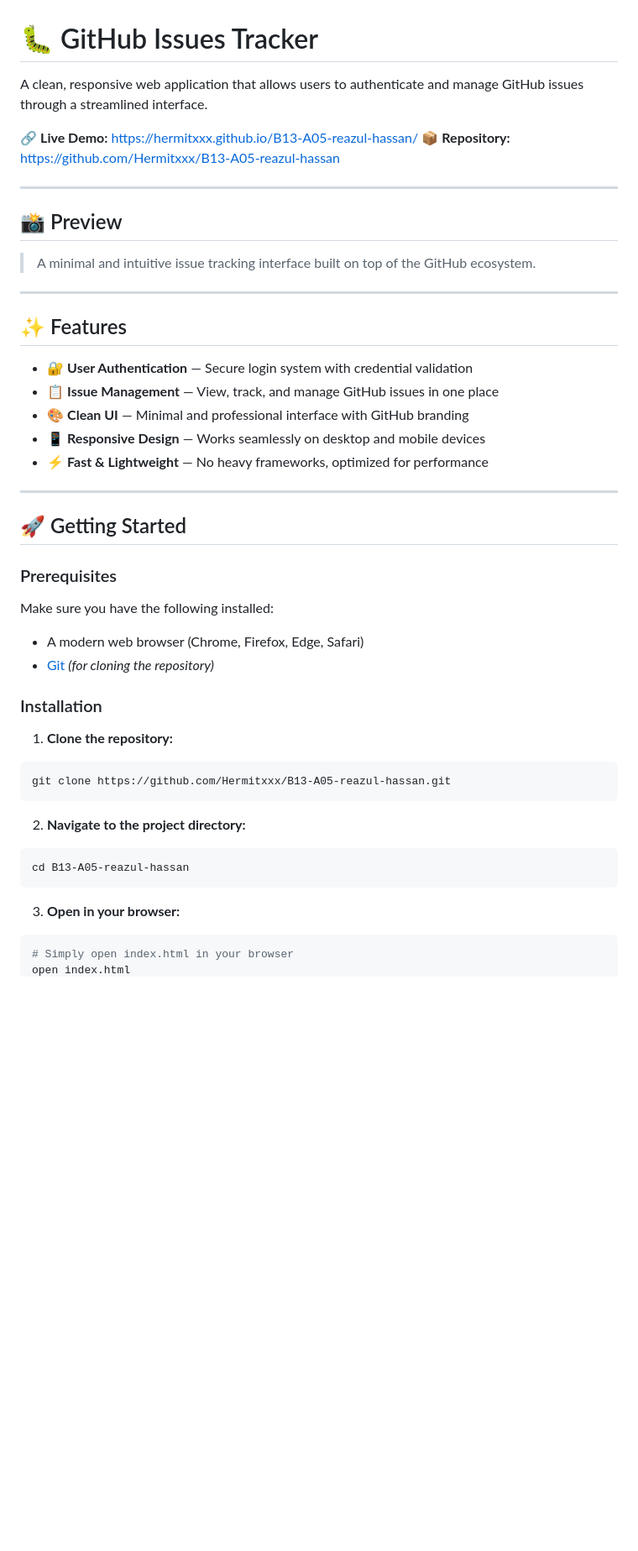
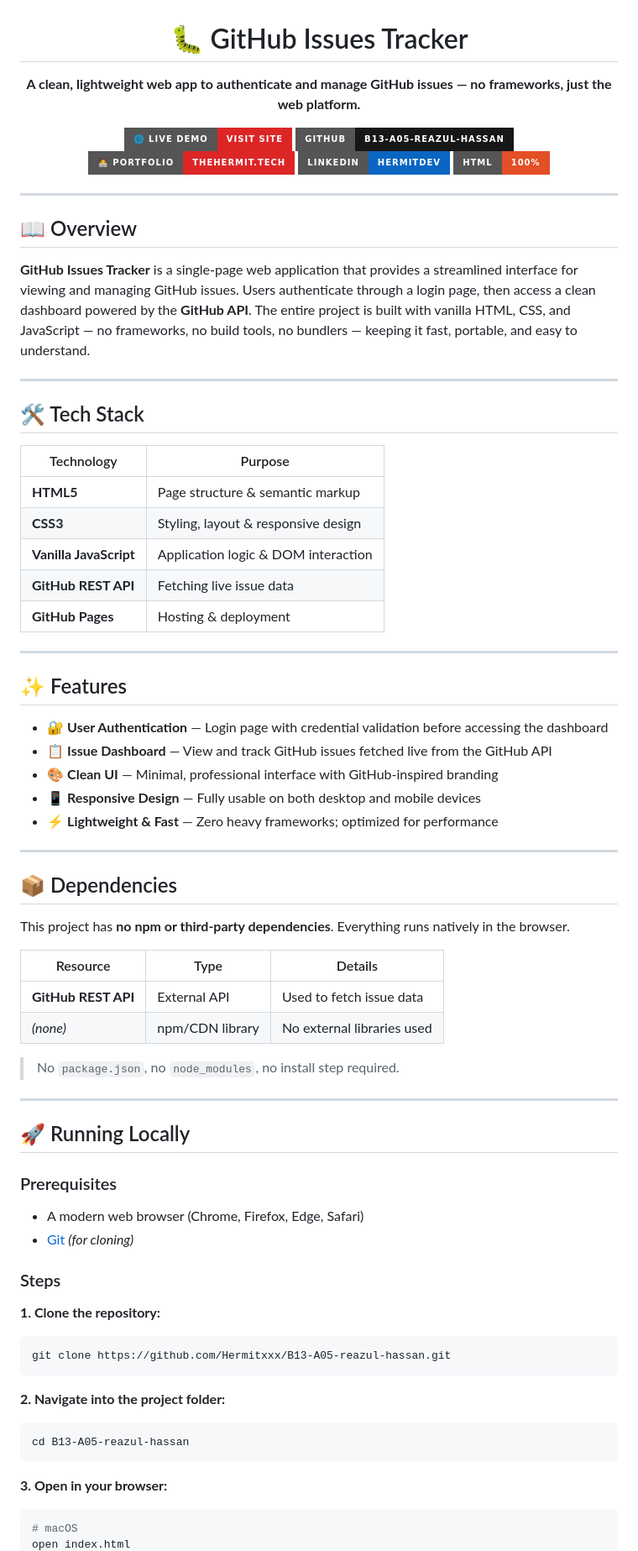
Before and after one commit to Hermitxxx/B13-A05-reazul-hassan, a Markdown page: README.md, the part around one of its changes. Shown at 84% size. Rendered like a GitHub page; badges without logos; blank space fills up the shorter version.

````diff
--- a/README.md
+++ b/README.md
@@ -1,53 +3,81 @@
 # 🐛 GitHub Issues Tracker
 
-A clean, responsive web application that allows users to authenticate and manage GitHub issues through a streamlined interface.
+**A clean, lightweight web app to authenticate and manage GitHub issues — no frameworks, just the web platform.**
 
-🔗 **Live Demo:** [https://hermitxxx.github.io/B13-A05-reazul-hassan/](https://hermitxxx.github.io/B13-A05-reazul-hassan/)
-📦 **Repository:** [https://github.com/Hermitxxx/B13-A05-reazul-hassan](https://github.com/Hermitxxx/B13-A05-reazul-hassan)
+[![Live Demo](https://img.shields.io/badge/🌐_Live_Demo-Visit_Site-dc2626?style=for-the-badge)](https://hermitxxx.github.io/B13-A05-reazul-hassan/)
+[![GitHub Repo](https://img.shields.io/badge/GitHub-B13--A05--reazul--hassan-181717?style=for-the-badge&logo=github)](https://github.com/Hermitxxx/B13-A05-reazul-hassan)
+[![Portfolio](https://img.shields.io/badge/🧑‍💻_Portfolio-thehermit.tech-dc2626?style=for-the-badge)](https://thehermit.tech)
+[![LinkedIn](https://img.shields.io/badge/LinkedIn-hermitdev-0A66C2?style=for-the-badge&logo=linkedin&logoColor=white)](https://www.linkedin.com/in/hermitdev/)
+[![HTML](https://img.shields.io/badge/HTML-100%25-E34F26?style=for-the-badge&logo=html5&logoColor=white)](https://github.com/Hermitxxx/B13-A05-reazul-hassan)
+
+</div>
 
 ---
 
-## 📸 Preview
+## 📖 Overview
 
-> A minimal and intuitive issue tracking interface built on top of the GitHub ecosystem.
+**GitHub Issues Tracker** is a single-page web application that provides a streamlined interface for viewing and managing GitHub issues. Users authenticate through a login page, then access a clean dashboard powered by the **GitHub API**. The entire project is built with vanilla HTML, CSS, and JavaScript — no frameworks, no build tools, no bundlers — keeping it fast, portable, and easy to understand.
+
+---
+
+## 🛠️ Tech Stack
+
+| Technology | Purpose |
+|---|---|
+| **HTML5** | Page structure & semantic markup |
+| **CSS3** | Styling, layout & responsive design |
+| **Vanilla JavaScript** | Application logic & DOM interaction |
+| **GitHub REST API** | Fetching live issue data |
+| **GitHub Pages** | Hosting & deployment |
 
 ---
 
 ## ✨ Features
 
-- 🔐 **User Authentication** — Secure login system with credential validation
-- 📋 **Issue Management** — View, track, and manage GitHub issues in one place
-- 🎨 **Clean UI** — Minimal and professional interface with GitHub branding
-- 📱 **Responsive Design** — Works seamlessly on desktop and mobile devices
-- ⚡ **Fast & Lightweight** — No heavy frameworks, optimized for performance
+- 🔐 **User Authentication** — Login page with credential validation before accessing the dashboard
+- 📋 **Issue Dashboard** — View and track GitHub issues fetched live from the GitHub API
+- 🎨 **Clean UI** — Minimal, professional interface with GitHub-inspired branding
+- 📱 **Responsive Design** — Fully usable on both desktop and mobile devices
+- ⚡ **Lightweight & Fast** — Zero heavy frameworks; optimized for performance
 
 ---
 
-## 🚀 Getting Started
+## 📦 Dependencies
+
+This project has **no npm or third-party dependencies**. Everything runs natively in the browser.
+
+| Resource | Type | Details |
+|---|---|---|
+| **GitHub REST API** | External API | Used to fetch issue data |
+| *(none)* | npm/CDN library | No external libraries used |
+
+> No `package.json`, no `node_modules`, no install step required.
+
+---
+
+## 🚀 Running Locally
 
 ### Prerequisites
 
-Make sure you have the following installed:
+- A modern web browser (Chrome, Firefox, Edge, Safari)
+- [Git](https://git-scm.com/) *(for cloning)*
 
-- A modern web browser (Chrome, Firefox, Edge, Safari)
-- [Git](https://git-scm.com/) *(for cloning the repository)*
+### Steps
 
-### Installation
-
-1. **Clone the repository:**
+**1. Clone the repository:**
 
 ```bash
 git clone https://github.com/Hermitxxx/B13-A05-reazul-hassan.git
 ```
 
-2. **Navigate to the project directory:**
+**2. Navigate into the project folder:**
 
 ```bash
 cd B13-A05-reazul-hassan
 ```
 
-3. **Open in your browser:**
+**3. Open in your browser:**
 
 ```bash
-# Simply open index.html in your browser
+# macOS
 open index.html
````
Also changed, not shown: other parts of README.md (+54 -176 lines).
